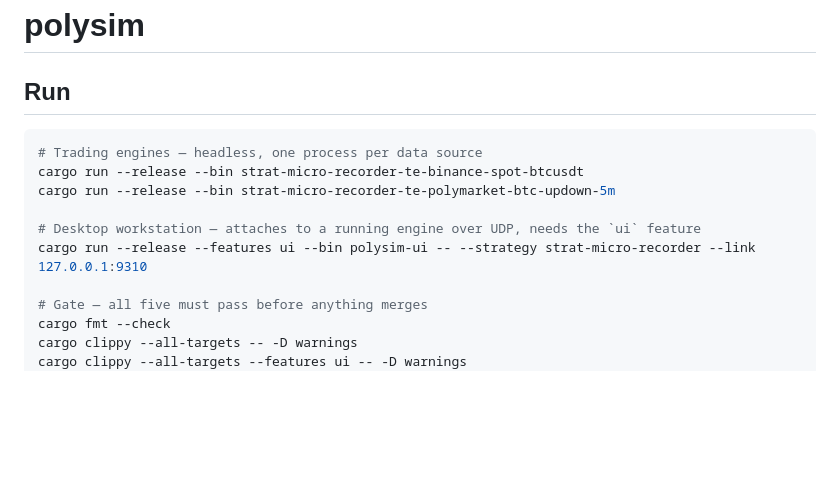
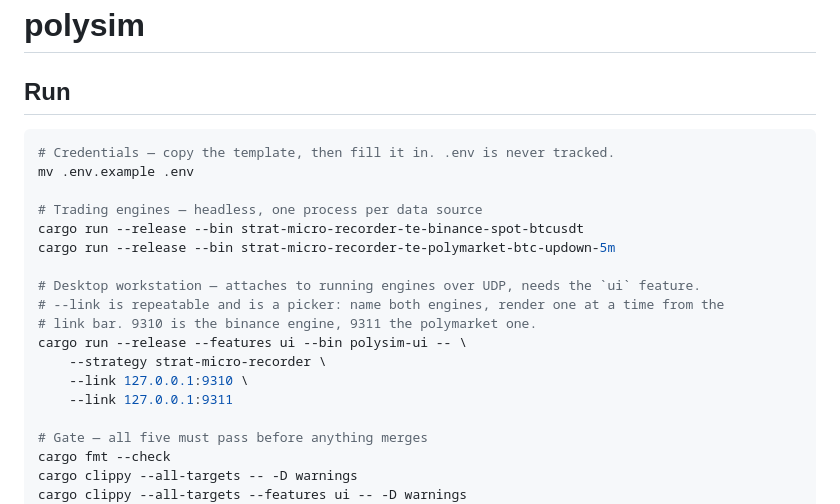
Before and after one commit to coderaidershaun/polysim, a Markdown page: README.md, the part around the change. Drawn GitHub-style; blank space fills up the shorter version.

Commit message:
chore: clarify

````diff
--- a/README.md
+++ b/README.md
@@ -3,12 +3,20 @@
 ## Run
 
 ```shell
+# Credentials — copy the template, then fill it in. .env is never tracked.
+mv .env.example .env
+
 # Trading engines — headless, one process per data source
 cargo run --release --bin strat-micro-recorder-te-binance-spot-btcusdt
 cargo run --release --bin strat-micro-recorder-te-polymarket-btc-updown-5m
 
-# Desktop workstation — attaches to a running engine over UDP, needs the `ui` feature
-cargo run --release --features ui --bin polysim-ui -- --strategy strat-micro-recorder --link 127.0.0.1:9310
+# Desktop workstation — attaches to running engines over UDP, needs the `ui` feature.
+# --link is repeatable and is a picker: name both engines, render one at a time from the
+# link bar. 9310 is the binance engine, 9311 the polymarket one.
+cargo run --release --features ui --bin polysim-ui -- \
+    --strategy strat-micro-recorder \
+    --link 127.0.0.1:9310 \
+    --link 127.0.0.1:9311
 
 # Gate — all five must pass before anything merges
 cargo fmt --check
````
